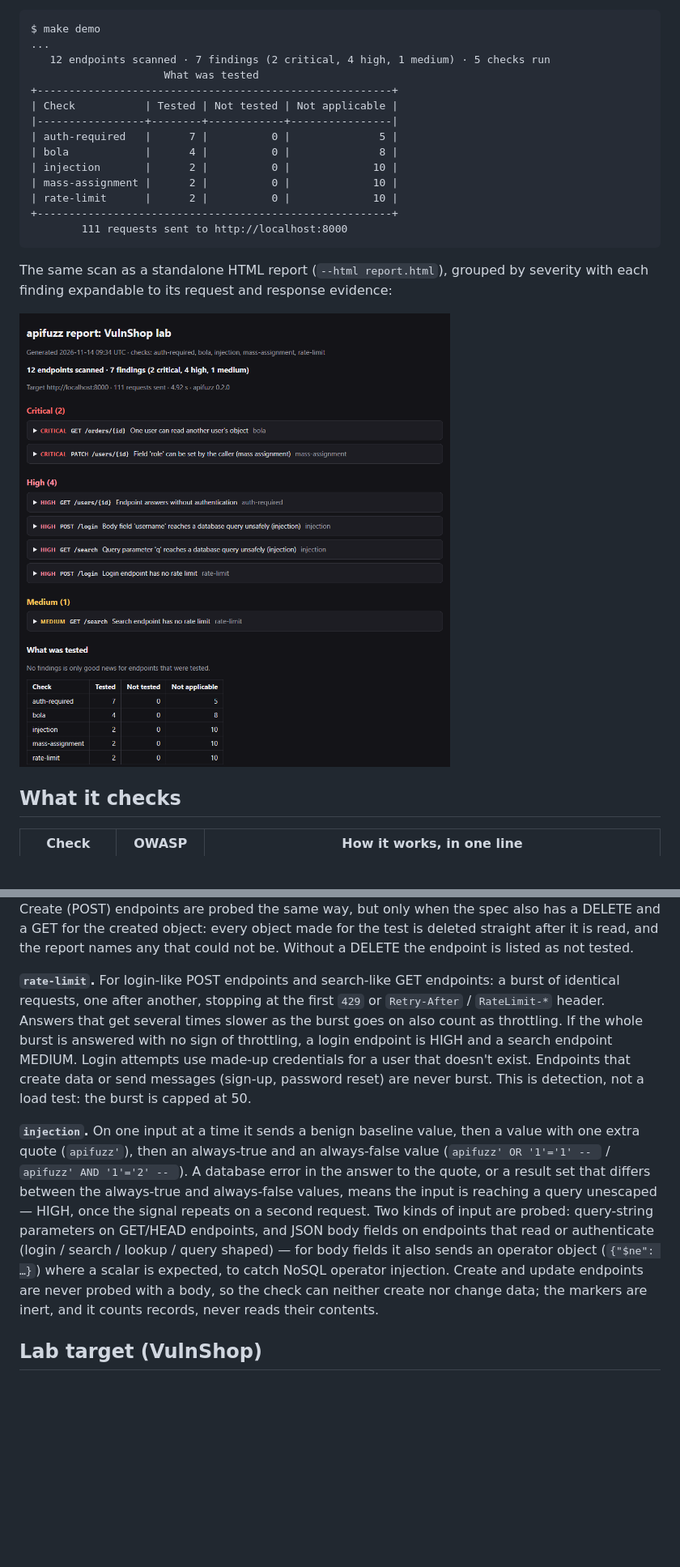
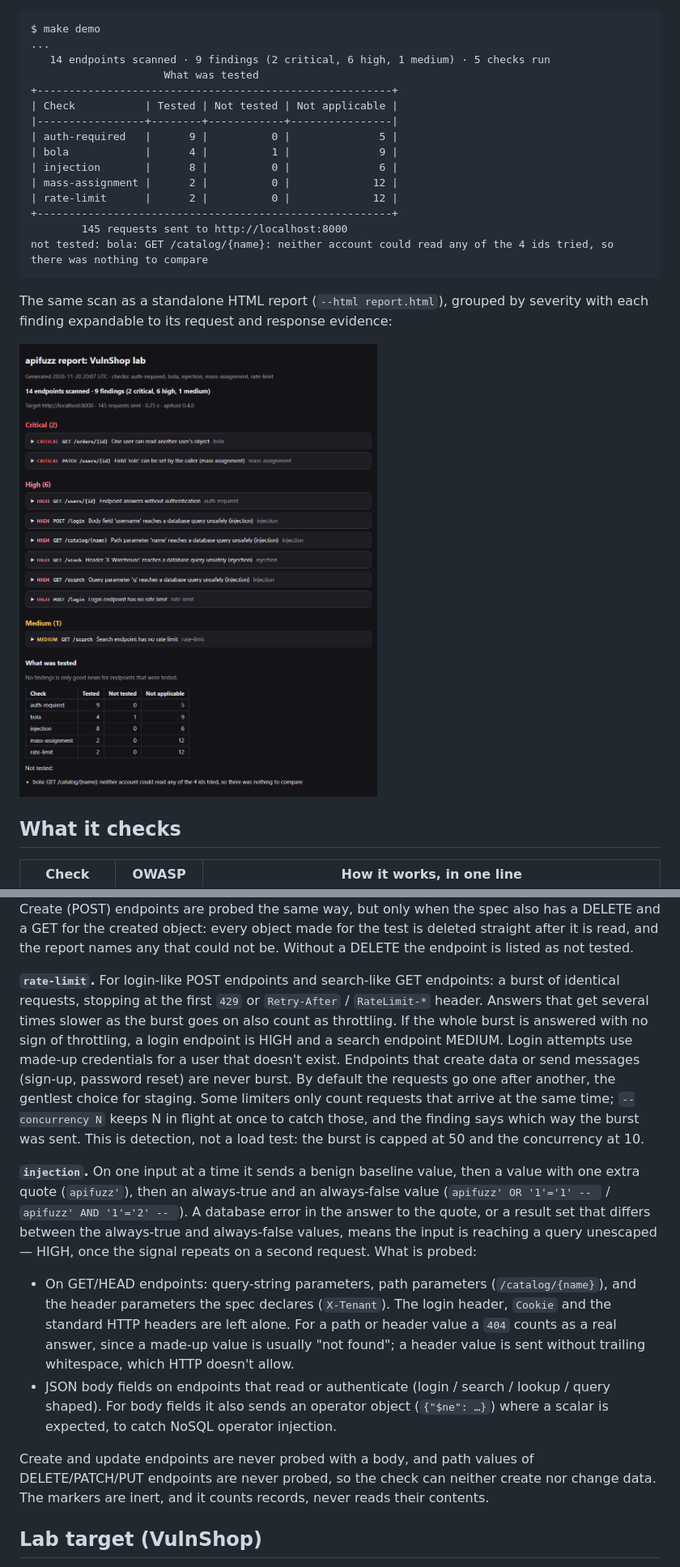
Before and after one commit to mateivarvara100-cloud/apisecurityfuzzer, a Markdown page: README.md, 2 parts joined by grey strips. Shown at 81% size. Drawn GitHub-style; pictures changed too: docs/report.png; blank space fills up the shorter version.

````diff
--- a/README.md
+++ b/README.md
@@ -12,18 +18,20 @@ the severity, and the fix.
 ```text
 $ make demo
 ...
-   12 endpoints scanned · 7 findings (2 critical, 4 high, 1 medium) · 5 checks run
+   14 endpoints scanned · 9 findings (2 critical, 6 high, 1 medium) · 5 checks run
                      What was tested
 +--------------------------------------------------------+
 | Check           | Tested | Not tested | Not applicable |
 |-----------------+--------+------------+----------------|
-| auth-required   |      7 |          0 |              5 |
-| bola            |      4 |          0 |              8 |
-| injection       |      2 |          0 |             10 |
-| mass-assignment |      2 |          0 |             10 |
-| rate-limit      |      2 |          0 |             10 |
+| auth-required   |      9 |          0 |              5 |
+| bola            |      4 |          1 |              9 |
+| injection       |      8 |          0 |              6 |
+| mass-assignment |      2 |          0 |             12 |
+| rate-limit      |      2 |          0 |             12 |
 +--------------------------------------------------------+
-        111 requests sent to http://localhost:8000
+        145 requests sent to http://localhost:8000
+not tested: bola: GET /catalog/{name}: neither account could read any of the 4 ids tried, so
+there was nothing to compare
 ```
 
 The same scan as a standalone HTML report (`--html report.html`), grouped by severity with each
@@ -267,23 +285,34 @@ deleted straight after it is read, and the report names any that could not be. W
 the endpoint is listed as not tested.
 
 **`rate-limit`.** For login-like POST endpoints and search-like GET endpoints: a burst of
-identical requests, one after another, stopping at the first `429` or `Retry-After` /
-`RateLimit-*` header. Answers that get several times slower as the burst goes on also count as
-throttling. If the whole burst is answered with no sign of throttling, a login endpoint
-is HIGH and a search endpoint MEDIUM. Login attempts use made-up credentials for a user that
-doesn't exist. Endpoints that create data or send messages (sign-up, password reset) are never
-burst. This is detection, not a load test: the burst is capped at 50.
+identical requests, stopping at the first `429` or `Retry-After` / `RateLimit-*` header. Answers
+that get several times slower as the burst goes on also count as throttling. If the whole burst
+is answered with no sign of throttling, a login endpoint is HIGH and a search endpoint MEDIUM.
+Login attempts use made-up credentials for a user that doesn't exist. Endpoints that create data
+or send messages (sign-up, password reset) are never burst. By default the requests go one after
+another, the gentlest choice for staging. Some limiters only count requests that arrive at the
+same time; `--concurrency N` keeps N in flight at once to catch those, and the finding says
+which way the burst was sent. This is detection, not a load test: the burst is capped at 50 and
+the concurrency at 10.
 
 **`injection`.** On one input at a time it sends a benign baseline value, then a value with one
 extra quote (`apifuzz'`), then an always-true and an always-false value (`apifuzz' OR '1'='1' -- `
 / `apifuzz' AND '1'='2' -- `). A database error in the answer to the quote, or a result set that
 differs between the always-true and always-false values, means the input is reaching a query
-unescaped — HIGH, once the signal repeats on a second request. Two kinds of input are probed:
-query-string parameters on GET/HEAD endpoints, and JSON body fields on endpoints that read or
-authenticate (login / search / lookup / query shaped) — for body fields it also sends an operator
-object (`{"$ne": …}`) where a scalar is expected, to catch NoSQL operator injection. Create and
-update endpoints are never probed with a body, so the check can neither create nor change data;
-the markers are inert, and it counts records, never reads their contents.
+unescaped — HIGH, once the signal repeats on a second request. What is probed:
+
+- On GET/HEAD endpoints: query-string parameters, path parameters (`/catalog/{name}`), and the
+  header parameters the spec declares (`X-Tenant`). The login header, `Cookie` and the standard
+  HTTP headers are left alone. For a path or header value a `404` counts as a real answer, since
+  a made-up value is usually "not found"; a header value is sent without trailing whitespace,
+  which HTTP doesn't allow.
+- JSON body fields on endpoints that read or authenticate (login / search / lookup / query
+  shaped). For body fields it also sends an operator object (`{"$ne": …}`) where a scalar is
+  expected, to catch NoSQL operator injection.
+
+Create and update endpoints are never probed with a body, and path values of DELETE/PATCH/PUT
+endpoints are never probed, so the check can neither create nor change data. The markers are
+inert, and it counts records, never reads their contents.
 
 ## Lab target (VulnShop)
 
````
Also changed, not shown: other parts of README.md (+25 -10 lines), 18 other files.
